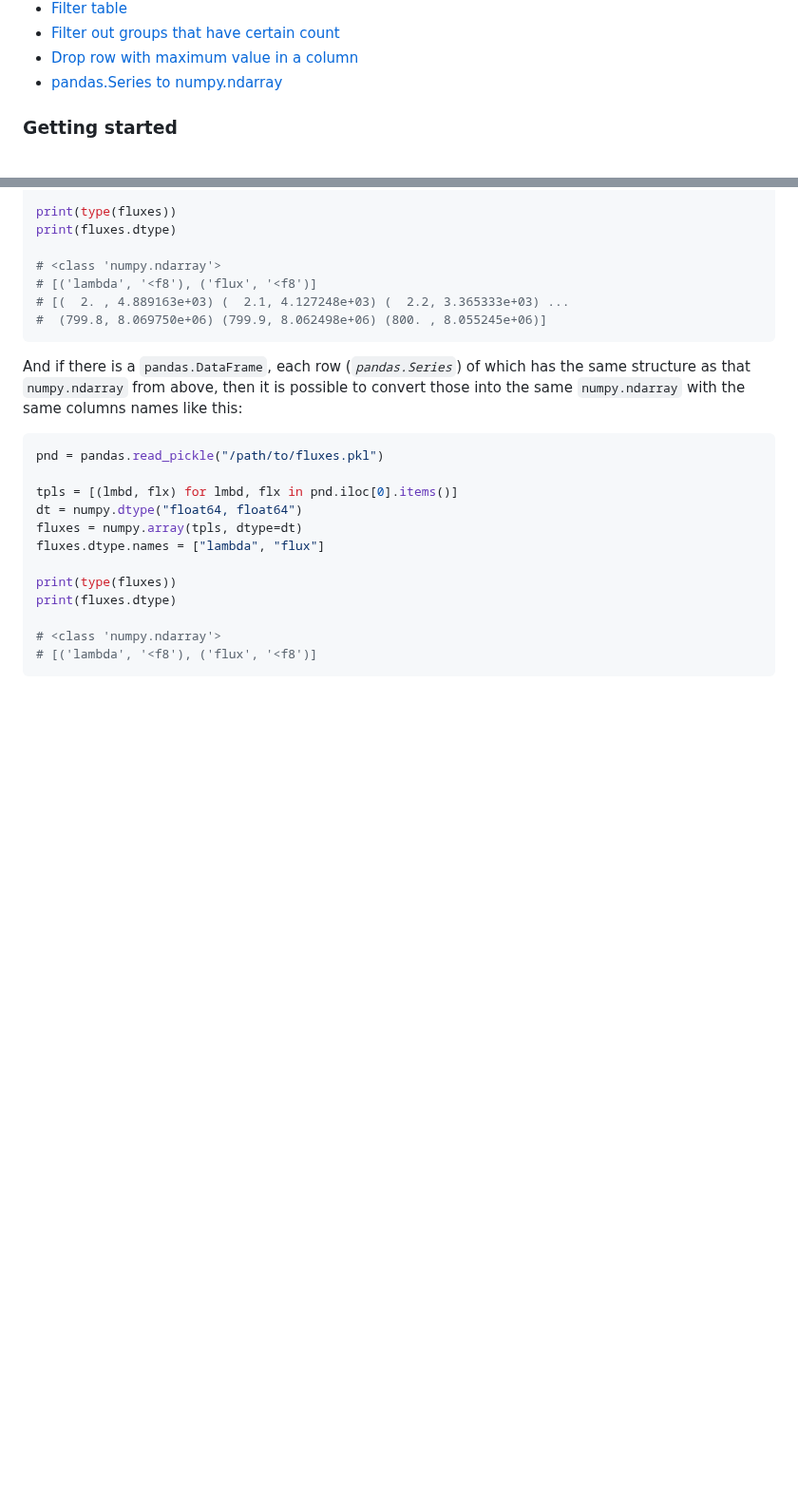
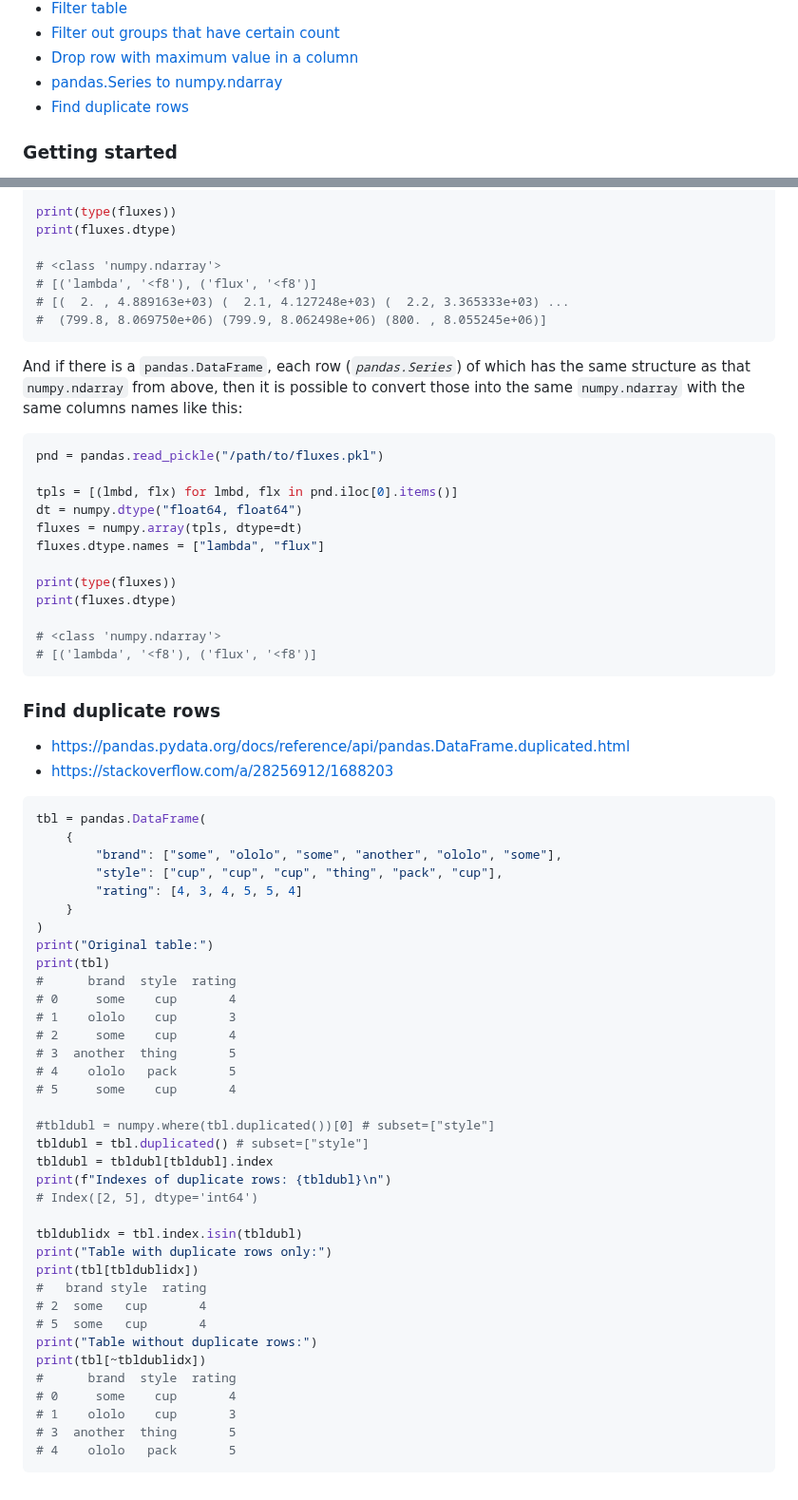
Before and after one commit to retifrav/scraps, a Markdown page: python/pandas.md, 2 parts joined by grey strips. Shown at 95% size. Drawn GitHub-style; blank space fills up the shorter version.

Commit message:
Pandas: Find duplicate rows

````diff
--- a/python/pandas.md
+++ b/python/pandas.md
@@ -17,6 +17,7 @@
 - [Filter out groups that have certain count](#filter-out-groups-that-have-certain-count)
 - [Drop row with maximum value in a column](#drop-row-with-maximum-value-in-a-column)
 - [pandas.Series to numpy.ndarray](#pandasseries-to-numpyndarray)
+- [Find duplicate rows](#find-duplicate-rows)
 
 <!-- /MarkdownTOC -->
 
@@ -405,3 +406,47 @@ print(fluxes.dtype)
 # <class 'numpy.ndarray'>
 # [('lambda', '<f8'), ('flux', '<f8')]
 ```
+
+### Find duplicate rows
+
+- <https://pandas.pydata.org/docs/reference/api/pandas.DataFrame.duplicated.html>
+- <https://stackoverflow.com/a/28256912/1688203>
+
+``` py
+tbl = pandas.DataFrame(
+    {
+        "brand": ["some", "ololo", "some", "another", "ololo", "some"],
+        "style": ["cup", "cup", "cup", "thing", "pack", "cup"],
+        "rating": [4, 3, 4, 5, 5, 4]
+    }
+)
+print("Original table:")
+print(tbl)
+#      brand  style  rating
+# 0     some    cup       4
+# 1    ololo    cup       3
+# 2     some    cup       4
+# 3  another  thing       5
+# 4    ololo   pack       5
+# 5     some    cup       4
+
+#tbldubl = numpy.where(tbl.duplicated())[0] # subset=["style"]
+tbldubl = tbl.duplicated() # subset=["style"]
+tbldubl = tbldubl[tbldubl].index
+print(f"Indexes of duplicate rows: {tbldubl}\n")
+# Index([2, 5], dtype='int64')
+
+tbldublidx = tbl.index.isin(tbldubl)
+print("Table with duplicate rows only:")
+print(tbl[tbldublidx])
+#   brand style  rating
+# 2  some   cup       4
+# 5  some   cup       4
+print("Table without duplicate rows:")
+print(tbl[~tbldublidx])
+#      brand  style  rating
+# 0     some    cup       4
+# 1    ololo    cup       3
+# 3  another  thing       5
+# 4    ololo   pack       5
+```
````
